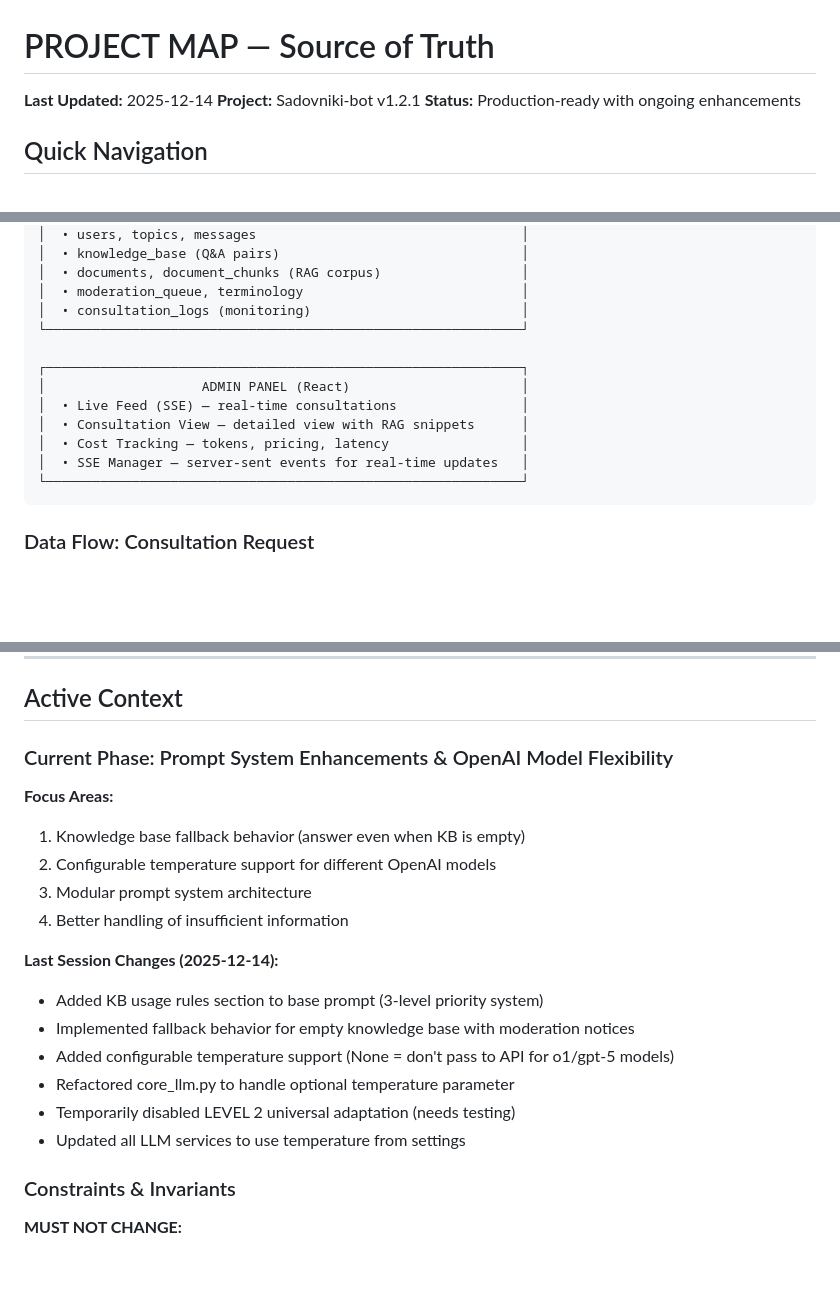
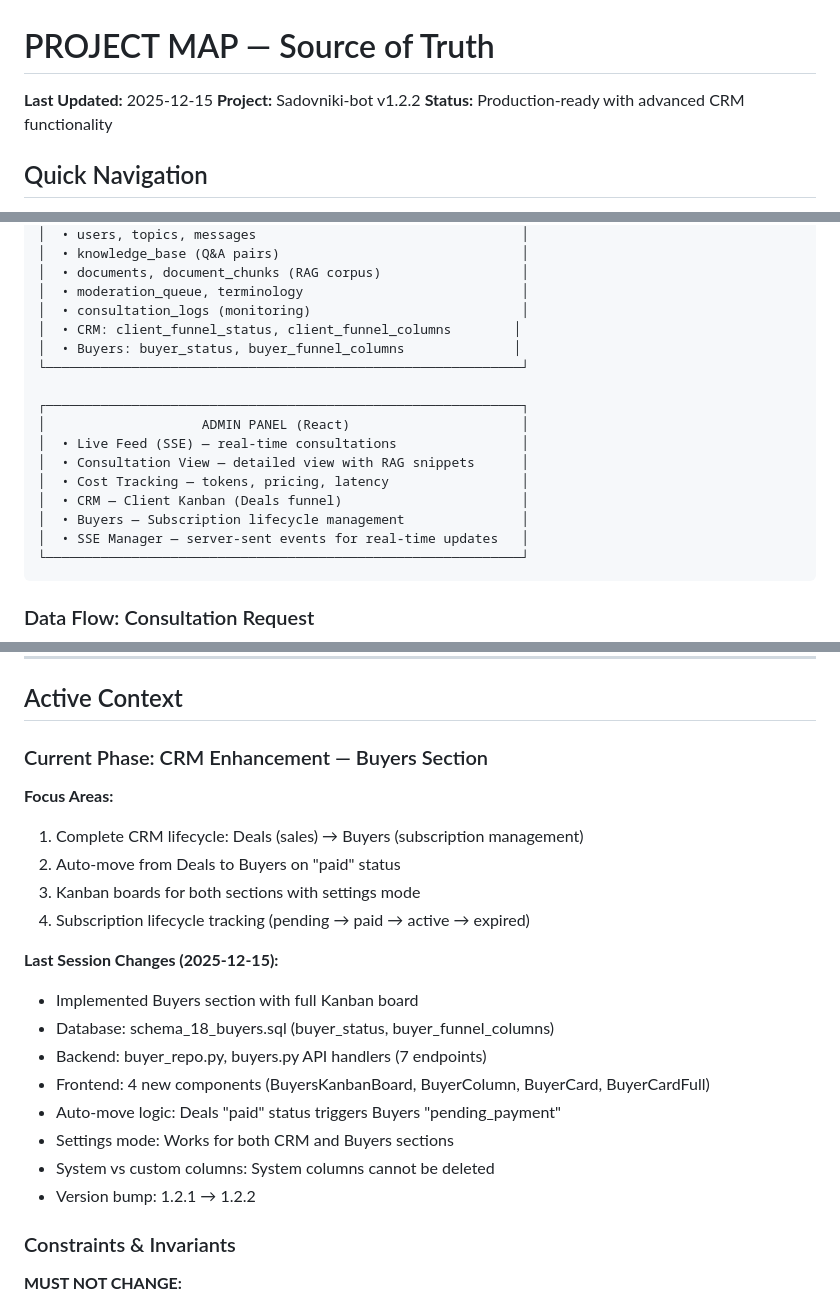
Before and after one commit to Den4ik56rus/Sadovniki_bot1.2, a Markdown page: docs/PROJECT_MAP.md, 3 parts joined by grey strips. Drawn GitHub-style; blank space fills up the shorter version.

Commit message:
Update PROJECT_MAP.md with Buyers section and v1.2.2 status

````diff
--- a/docs/PROJECT_MAP.md
+++ b/docs/PROJECT_MAP.md
@@ -1,8 +1,8 @@
 # PROJECT MAP — Source of Truth
 
-**Last Updated:** 2025-12-14
-**Project:** Sadovniki-bot v1.2.1
-**Status:** Production-ready with ongoing enhancements
+**Last Updated:** 2025-12-15
+**Project:** Sadovniki-bot v1.2.2
+**Status:** Production-ready with advanced CRM functionality
 
 ## Quick Navigation
 
@@ -82,6 +82,8 @@
 │  • documents, document_chunks (RAG corpus)                  │
 │  • moderation_queue, terminology                            │
 │  • consultation_logs (monitoring)                           │
+│  • CRM: client_funnel_status, client_funnel_columns        │
+│  • Buyers: buyer_status, buyer_funnel_columns              │
 └─────────────────────────────────────────────────────────────┘
 
 ┌─────────────────────────────────────────────────────────────┐
@@ -89,6 +91,8 @@
 │  • Live Feed (SSE) — real-time consultations                │
 │  • Consultation View — detailed view with RAG snippets      │
 │  • Cost Tracking — tokens, pricing, latency                 │
+│  • CRM — Client Kanban (Deals funnel)                       │
+│  • Buyers — Subscription lifecycle management               │
 │  • SSE Manager — server-sent events for real-time updates   │
 └─────────────────────────────────────────────────────────────┘
 ```
@@ -180,21 +186,23 @@ User Question
 
 ## Active Context
 
-### Current Phase: Prompt System Enhancements & OpenAI Model Flexibility
+### Current Phase: CRM Enhancement — Buyers Section
 
 **Focus Areas:**
-1. Knowledge base fallback behavior (answer even when KB is empty)
-2. Configurable temperature support for different OpenAI models
-3. Modular prompt system architecture
-4. Better handling of insufficient information
+1. Complete CRM lifecycle: Deals (sales) → Buyers (subscription management)
+2. Auto-move from Deals to Buyers on "paid" status
+3. Kanban boards for both sections with settings mode
+4. Subscription lifecycle tracking (pending → paid → active → expired)
 
-**Last Session Changes (2025-12-14):**
-- Added KB usage rules section to base prompt (3-level priority system)
-- Implemented fallback behavior for empty knowledge base with moderation notices
-- Added configurable temperature support (None = don't pass to API for o1/gpt-5 models)
-- Refactored core_llm.py to handle optional temperature parameter
-- Temporarily disabled LEVEL 2 universal adaptation (needs testing)
-- Updated all LLM services to use temperature from settings
+**Last Session Changes (2025-12-15):**
+- Implemented Buyers section with full Kanban board
+- Database: schema_18_buyers.sql (buyer_status, buyer_funnel_columns)
+- Backend: buyer_repo.py, buyers.py API handlers (7 endpoints)
+- Frontend: 4 new components (BuyersKanbanBoard, BuyerColumn, BuyerCard, BuyerCardFull)
+- Auto-move logic: Deals "paid" status triggers Buyers "pending_payment"
+- Settings mode: Works for both CRM and Buyers sections
+- System vs custom columns: System columns cannot be deleted
+- Version bump: 1.2.1 → 1.2.2
 
 ### Constraints & Invariants
 
````
Also changed, not shown: other parts of docs/PROJECT_MAP.md (+2 -0 lines).
